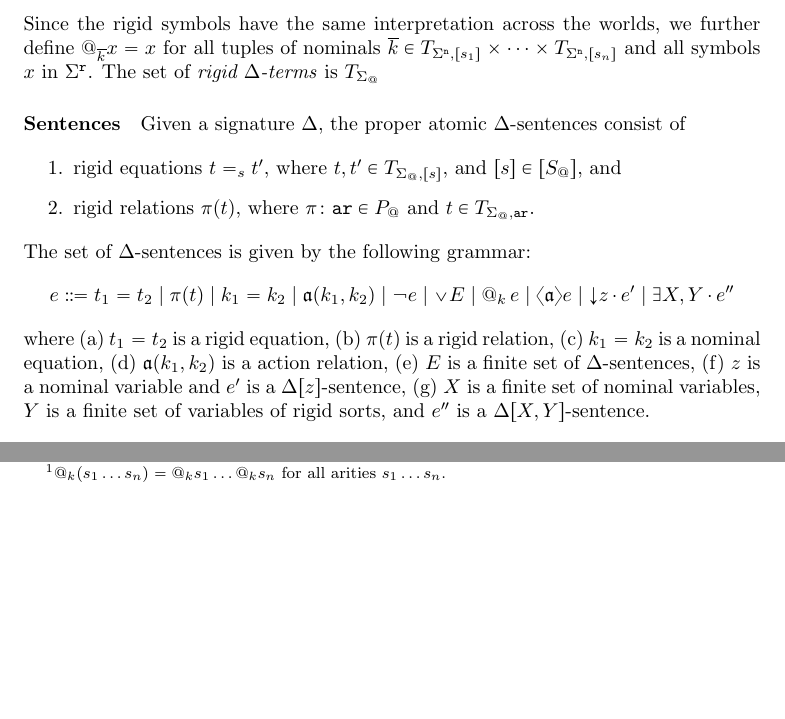
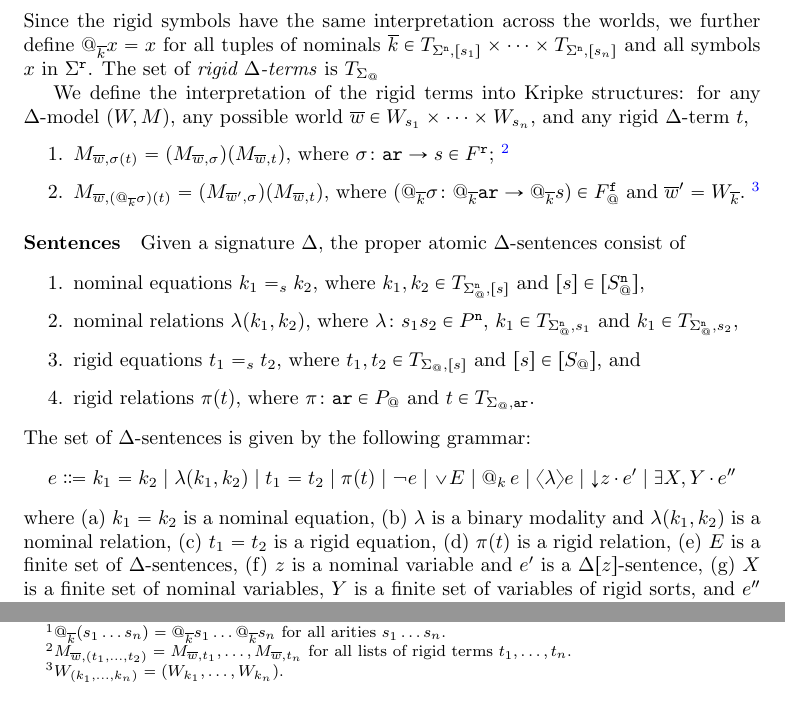
Before and after one commit to daniel-gaina/MTP, a LaTeX document (HDOSA/hdosa.tex): two parts of page 5 of 6, joined at a grey line, cut so that both start at the same text, the shorter picture padded with empty space. Compiled offline with pdfLaTeX.

Commit message:
18 Feb 20:20

```diff
--- a/HDOSA/hdosa.tex
+++ b/HDOSA/hdosa.tex
@@ -108,6 +108,7 @@
 \newcommand{\oDelta}{{\overline\Delta}}
 \newcommand{\oX}{{\overline X}}
 \newcommand{\ok}{{\overline k}}
+\newcommand{\ow}{{\overline w}}
 % ***************************************************************
 \newcommand{\bigand}{\bigwedge}
 \renewcommand{\implies}{\Rightarrow}
@@ -342,31 +343,44 @@ The $\Delta$-models are pairs $(W,M)$, where
 
  \item $\leq_@=\{ (\at{\overline{k}}s_1,\at{\overline{k}}s_2 ) \mid \overline{k}\in T_{\Sigma^\nom,[s_1]}\times\dots\times T_{\Sigma^\nom,[s_n]} \mbox{ and } s_1\leq s_2  \}$,
 
- \item $F_@=\{@_{\overline{k}}\sigma\colon @_{\overline{k}}\ari \to @_{\overline{k}} s \mid \ok\in T_{\Sigma^\nom,[s_1]}\times\dots\times T_{\Sigma^\nom,[s_n]} \mbox{ and } \sigma\colon \ari\to s \in F \}$,~\footnote{$@_k (s_1\ldots s_n)=@_k s_1\ldots@_k s_n$ for all arities $s_1\ldots s_n$.}
+ \item $F_@=\{@_{\overline{k}}\sigma\colon @_{\overline{k}}\ari \to @_{\overline{k}} s \mid \ok\in T_{\Sigma^\nom,[s_1]}\times\dots\times T_{\Sigma^\nom,[s_n]} \mbox{ and } \sigma\colon \ari\to s \in F \}$,~\footnote{$@_\ok (s_1\ldots s_n)=@_\ok s_1\ldots @_\ok s_n$ for all arities $s_1\ldots s_n$.}
 
  \item $P_@=\{@_\ok \pi\colon @_\ok \ari \mid \ok\in T_{\Sigma^\nom,[s_1]}\times\dots\times T_{\Sigma^\nom,[s_n]} \mbox{ and } \pi\colon\ari\in P\}$.
  \end{enumerate}
  Since the rigid symbols have the same interpretation across the worlds, we further define $@_\ok x=x$ for all tuples of nominals $\ok\in T_{\Sigma^\nom,[s_1]}\times\dots\times T_{\Sigma^\nom,[s_n]}$ and all symbols $x$ in $\Sigma^\rigid$.
  The set of \emph{rigid $\Delta$-terms} is $T_{\Sigma_@}$
 
+
+ We define the interpretation of the rigid terms into Kripke structures:
+ for any $\Delta$-model $(W,M)$, any possible world $\ow\in W_{s_1}\times\dots\times W_{s_n}$, and any rigid $\Delta$-term $t$,
+ \begin{enumerate}
+  \item $M_{\ow,\sigma(t)} = (M_{\ow,\sigma})(M_{\ow,t})$, where $\sigma\colon\ari\to s\in F^\rigid$;
+  \footnote{$M_{\ow,(t_1,\ldots,t_2)}=M_{\ow,t_1},\ldots,M_{\ow,{t_n}}$ for all lists of rigid terms $t_1,\ldots,t_n$.}
+
+   \item $M_{\ow,(@_\ok \sigma)(t)} = (M_{\ow',\sigma}) (M_{\ow,t})$, where $(@_\ok \sigma\colon @_\ok \ari\to @_\ok s)\in F_@^\flexible$ and $\ow'=W_{\ok}$.~\footnote{$W_{(k_1,\dots,k_n)}=(W_{k_1},\dots,W_{k_n})$.}
+ \end{enumerate}
+
 %%%%%%%%%%%%%%%%%%%%%%%%%%%%%%%%%%%%%%%%%%%%%%%%%%%%%%%%%%%%%%%%%%%%%%%%%%%%%%%%%%%%
 \paragraph{Sentences}
 Given a signature $\Delta$, the proper atomic $\Delta$-sentences consist of
 
 \begin{enumerate}
-\item rigid equations $t=_s t'$, where $t,t'\in T_{\Sigma_@,[s]}$, and $[s]\in [S_@]$, and
+ \item nominal equations $k_1=_s k_2$, where $k_1,k_2\in T_{\Sigma^\nom_@,[s]}$ and $[s]\in [S^\nom_@]$,
 
-\item rigid relations $\pi(t)$, where $\pi\colon\ari \in P_@$ and $t\in T_{\Sigma_@,\ari}$.
+ \item nominal relations $\lambda(k_1,k_2)$, where $\lambda \colon s_1 s_2\in P^\nom$,  $k_1\in T_{\Sigma^\nom_@,s_1}$ and $k_1\in T_{\Sigma^\nom_@,s_2}$,
 
+ \item rigid equations $t_1=_s t_2$, where $t_1,t_2\in T_{\Sigma_@,[s]}$ and $[s]\in [S_@]$, and
+
+ \item rigid relations $\pi(t)$, where $\pi\colon\ari \in P_@$ and $t\in T_{\Sigma_@,\ari}$.
 \end{enumerate}
  The set of $\Delta$-sentences is given by the following grammar:
-$$e\Coloneqq t_1=t_2 \mid \pi(t) \mid k_1=k_2 \mid\act(k_1,k_2)\mid \neg e\mid \vee E\mid \at{k} e\mid \pos{\act}e \mid \store{z}e'\mid \Exists{X,Y}e''$$
+$$e\Coloneqq k_1=k_2 \mid\lambda(k_1,k_2)\mid t_1=t_2 \mid \pi(t) \mid  \neg e\mid \vee E\mid \at{k} e\mid \pos{\lambda}e \mid \store{z}e'\mid \Exists{X,Y}e''$$
 where
 \begin{enumerate*}[label=(\alph*)]
+ \item $k_1=k_2$ is a nominal equation,
+ \item $\lambda$ is a binary modality and $\lambda(k_1,k_2)$ is a nominal relation,
  \item $t_1=t_2$ is a rigid equation,
  \item $\pi(t)$ is a rigid relation,
- \item $k_1=k_2$ is a nominal equation,
- \item $\act(k_1,k_2)$ is a action relation,
  \item $E$ is a finite set of $\Delta$-sentences,
  \item $z$ is a nominal variable and $e'$ is a $\Delta[z]$-sentence,
  \item $X$ is a finite set of nominal variables,
```
Also changed, not shown: HDOSA/hdosa.pdf, 3 other files.
